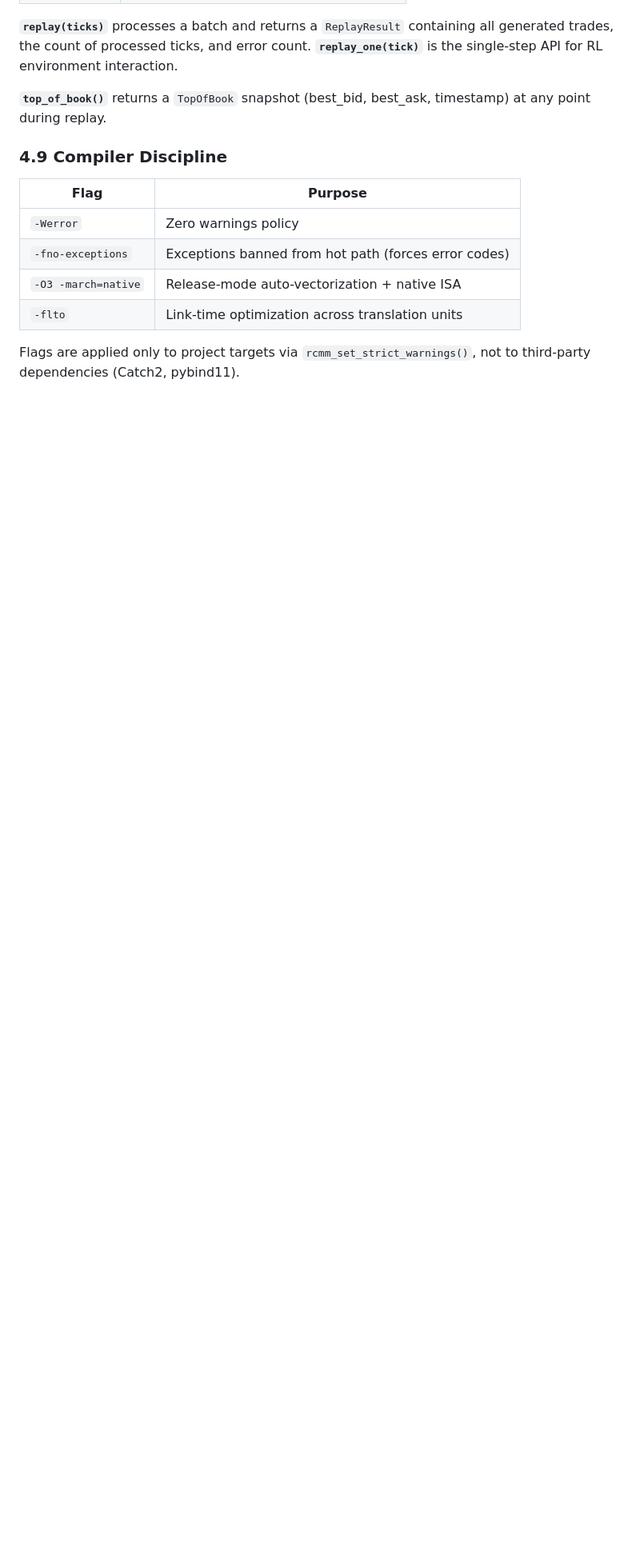
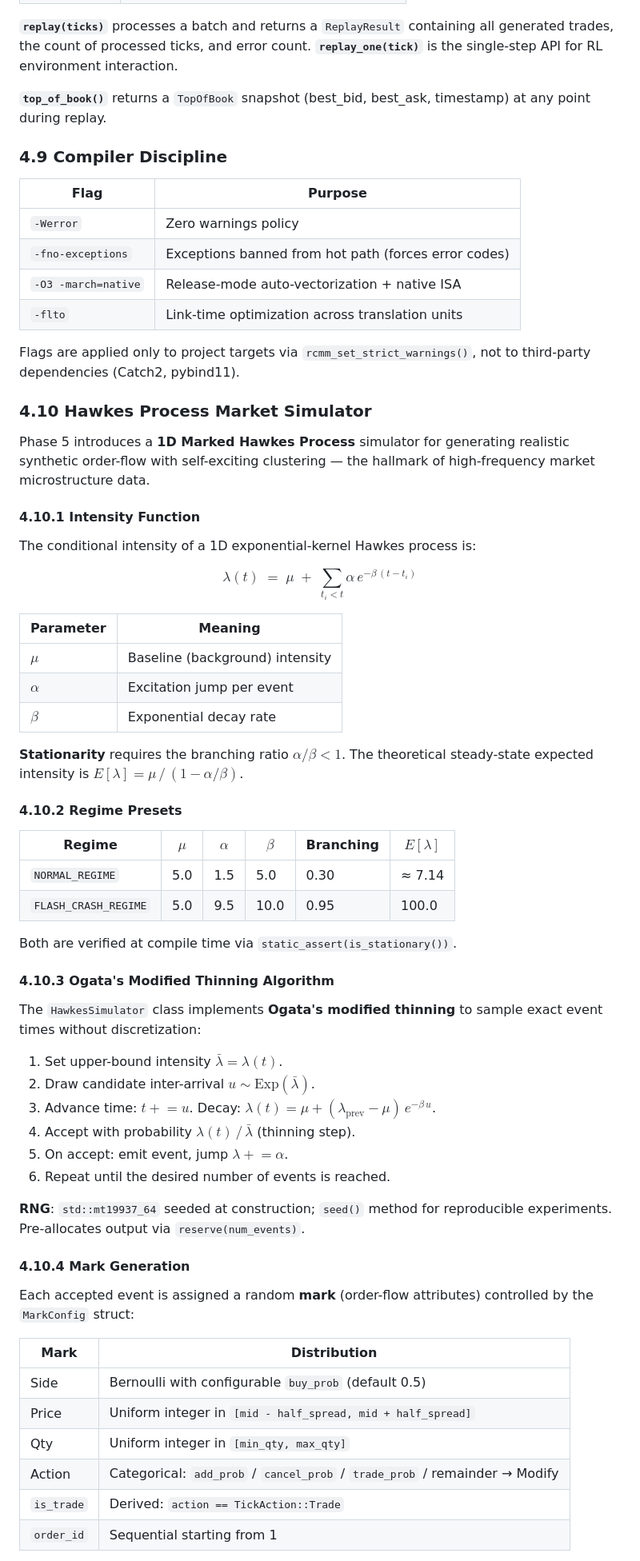
Before and after one commit to JaiAnshSB26/risk-constrained-mm, a Markdown page: ARCHITECTURE.md, the part around one of its changes. Shown at 80% size. Drawn GitHub-style; blank space fills up the shorter version.

Commit message:
docs: update ARCHITECTURE.md for Phase 5 Hawkes simulator
Add section 4.10 covering:
- Intensity function: lambda(t) = mu + sum alpha*exp(-beta*(t-ti))
- Regime presets table (NORMAL_REGIME, FLASH_CRASH_REGIME)
- Ogata's modified thinning algorithm (6-step description)
- MarkConfig and mark generation table
- Test coverage summary (23 test cases)
- Phase tracker: Phase 5 marked Complete

```diff
--- a/ARCHITECTURE.md
+++ b/ARCHITECTURE.md
@@ -289,3 +289,64 @@ timestamp) at any point during replay.
 Flags are applied only to project targets via `rcmm_set_strict_warnings()`,
 not to third-party dependencies (Catch2, pybind11).
 
+### 4.10 Hawkes Process Market Simulator
+
+Phase 5 introduces a **1D Marked Hawkes Process** simulator for generating
+realistic synthetic order-flow with self-exciting clustering — the hallmark
+of high-frequency market microstructure data.
+
+#### 4.10.1 Intensity Function
+
+The conditional intensity of a 1D exponential-kernel Hawkes process is:
+
+$$\lambda(t) \;=\; \mu \;+\; \sum_{t_i < t} \alpha \, e^{-\beta\,(t - t_i)}$$
+
+| Parameter | Meaning                                |
+|-----------|----------------------------------------|
+| $\mu$     | Baseline (background) intensity        |
+| $\alpha$  | Excitation jump per event              |
+| $\beta$   | Exponential decay rate                 |
+
+**Stationarity** requires the branching ratio $\alpha / \beta < 1$.
+The theoretical steady-state expected intensity is
+$E[\lambda] = \mu \, / \, (1 - \alpha/\beta)$.
+
+#### 4.10.2 Regime Presets
+
+| Regime           | $\mu$ | $\alpha$ | $\beta$ | Branching | $E[\lambda]$ |
+|------------------|-------|----------|---------|-----------|---------------|
+| `NORMAL_REGIME`  | 5.0   | 1.5      | 5.0     | 0.30      | ≈ 7.14        |
+| `FLASH_CRASH_REGIME` | 5.0 | 9.5   | 10.0    | 0.95      | 100.0         |
+
+Both are verified at compile time via `static_assert(is_stationary())`.
+
+#### 4.10.3 Ogata's Modified Thinning Algorithm
+
+The `HawkesSimulator` class implements **Ogata's modified thinning** to
+sample exact event times without discretization:
+
+1. Set upper-bound intensity $\bar{\lambda} = \lambda(t)$.
+2. Draw candidate inter-arrival $u \sim \text{Exp}(\bar\lambda)$.
+3. Advance time: $t \mathrel{+}= u$.  Decay:
+   $\lambda(t) = \mu + (\lambda_{\text{prev}} - \mu)\,e^{-\beta\,u}$.
+4. Accept with probability $\lambda(t)\,/\,\bar\lambda$ (thinning step).
+5. On accept: emit event, jump $\lambda \mathrel{+}= \alpha$.
+6. Repeat until the desired number of events is reached.
+
+**RNG**: `std::mt19937_64` seeded at construction; `seed()` method for
+reproducible experiments.  Pre-allocates output via `reserve(num_events)`.
+
+#### 4.10.4 Mark Generation
+
+Each accepted event is assigned a random **mark** (order-flow attributes)
+controlled by the `MarkConfig` struct:
+
+| Mark       | Distribution                                       |
+|------------|----------------------------------------------------|
+| Side       | Bernoulli with configurable `buy_prob` (default 0.5)|
+| Price      | Uniform integer in `[mid - half_spread, mid + half_spread]` |
+| Qty        | Uniform integer in `[min_qty, max_qty]`            |
+| Action     | Categorical: `add_prob` / `cancel_prob` / `trade_prob` / remainder → Modify |
+| `is_trade` | Derived: `action == TickAction::Trade`             |
+| `order_id` | Sequential starting from 1                         |
+
```
Also changed, not shown: other parts of ARCHITECTURE.md (+16 -1 lines).
